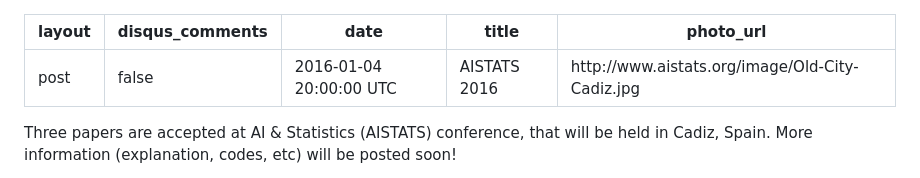
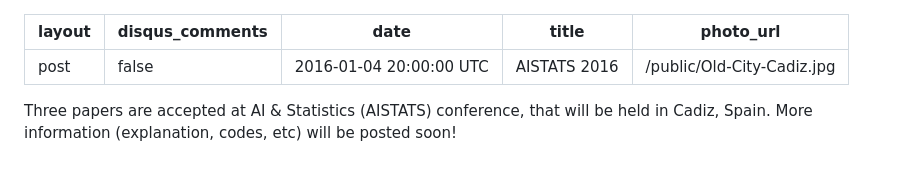
Before and after one commit to akyrillidis/akyrillidis.github.io, a Markdown page: _posts/2016-01-04-AISTATS.md, the part around the change. GitHub-like rendering.

Commit message:
Change image in AISTATS

```diff
--- a/_posts/2016-01-04-AISTATS.md
+++ b/_posts/2016-01-04-AISTATS.md
@@ -3,7 +3,7 @@ layout: post
 disqus_comments: false
 date: 2016-01-04 20:00:00 UTC
 title: AISTATS 2016
-photo_url: "http://www.aistats.org/image/Old-City-Cadiz.jpg"
+photo_url: "/public/Old-City-Cadiz.jpg"
 ---
 
 Three papers are accepted at AI & Statistics (AISTATS) conference, that will be held
```
Also changed, not shown: public/Old-City-Cadiz.jpg (added).
